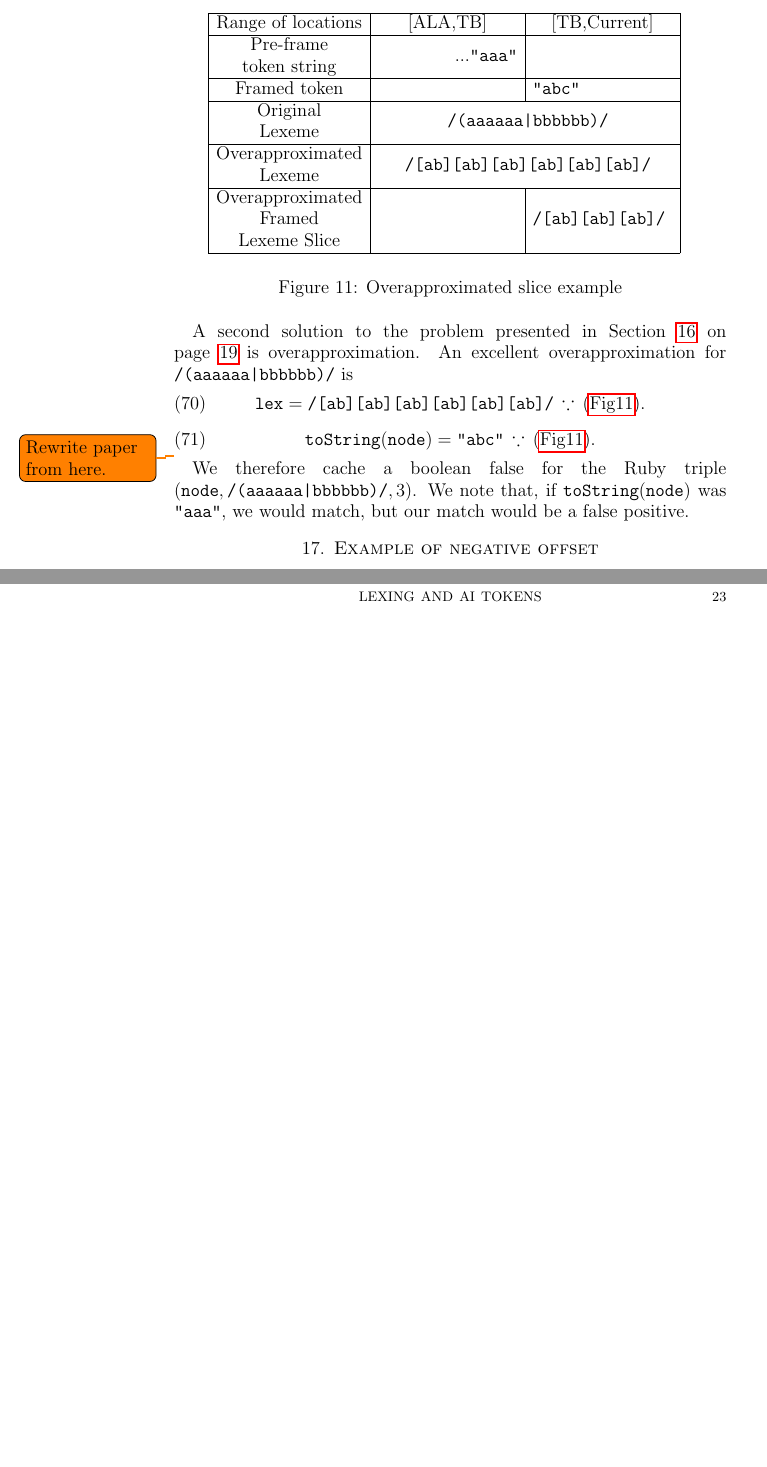
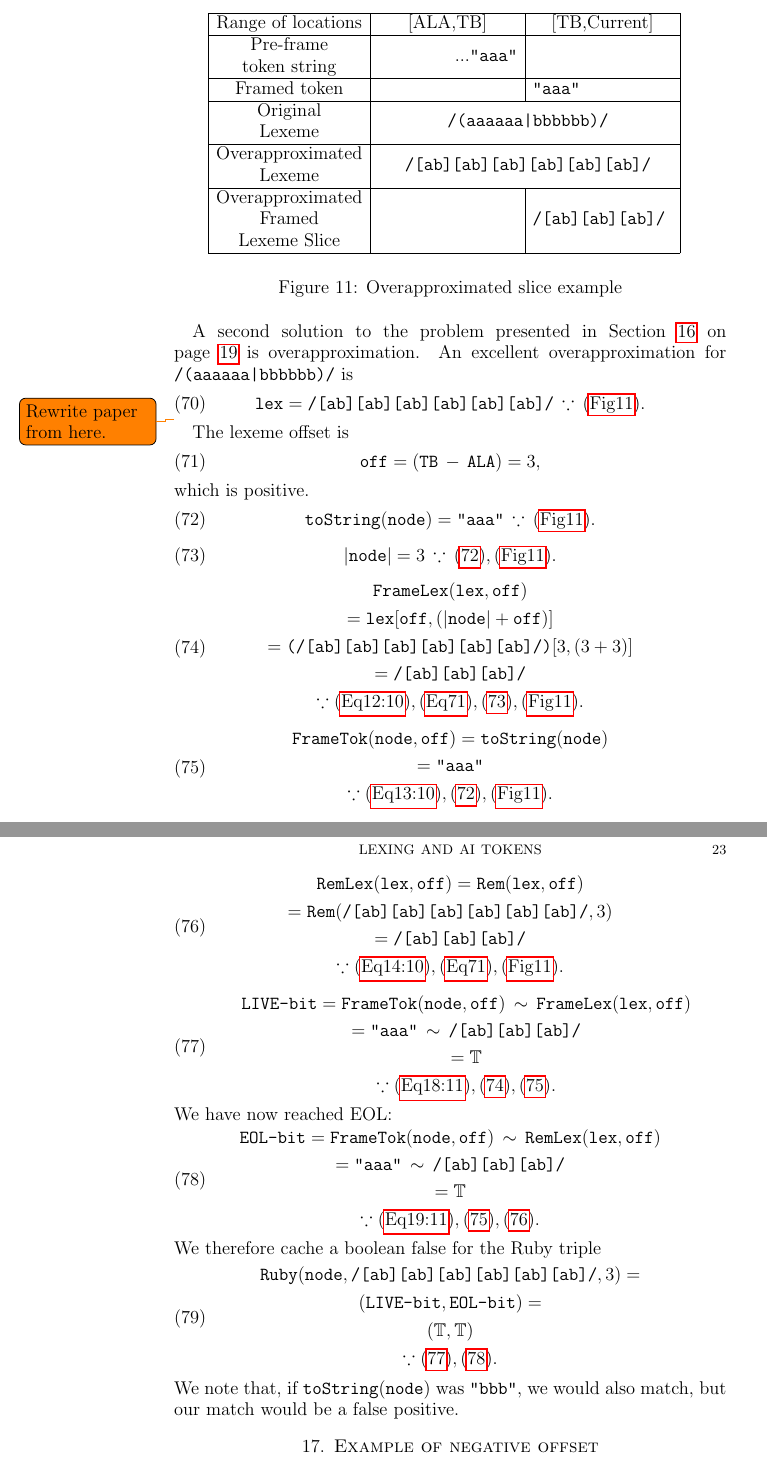
Before and after one commit to jeffreykegler/LostwaveEarley, a LaTeX paper (masking.d/masking.ltx): two parts of pages 22 and 23 of 27 before the commit and two parts of pages 22 and 23 of 28 after it, joined at a grey line, cut so that both start at the same text, the shorter picture padded with empty space. Compiled offline with pdfLaTeX.

Commit message:
Work on masking optimization

```diff
--- a/masking.d/masking.ltx
+++ b/masking.d/masking.ltx
@@ -2082,7 +2082,7 @@ considering the lexeme
             Pre-frame & \multirow{2}{*}{...\texttt{"aaa"}} & \\
             token string & & \\
 		\hline
-		Framed token & & \texttt{"abc"} \\
+		Framed token & & \texttt{"aaa"} \\
 		\hline
             Original	& \multicolumn{2}{|c|}{ \multirow{2}{*}{\texttt{/(aaaaaa|bbbbbb)/}}} \\
             Lexeme	& \multicolumn{2}{|c|}{} \\
@@ -2111,22 +2111,86 @@ An excellent overapproximation for
 \begin{equation}
         \label{eq:overapproximate-lexeme}
         \V{lex} = \texttt{/[ab][ab][ab][ab][ab][ab]/}
-                \, \cuz \,\Figref{example-overapproximation}.
-\end{equation}
+                \, \cuz \,\Figref{example-overapproximate}.
+\end{equation}
+
+\todo{Rewrite paper from here.}
+The lexeme offset is
+\begin{equation}
+        \label{eq:overapproximate-offset}
+	\V{off} = (\V{TB} \subtract \V{ALA}) = 3,
+\end{equation}
+which is positive.
 \begin{equation}
         \label{eq:overapproximate-tostring}
-        \VFA{toString}{node} = \texttt{"abc"}
-                \, \cuz \, \Figref{example-overapproximation}.
-\end{equation}
-
-\todo{Rewrite paper from here.}
-
+        \VFA{toString}{node} = \texttt{"aaa"}
+                \, \cuz \, \Figref{example-overapproximate}.
+\end{equation}
+\begin{equation}
+        \label{eq:overapproximate-nodesize}
+        \Vsize{node} = 3 \, \cuz \, \eqref{eq:overapproximate-tostring}, \Figref{example-overapproximate}.
+\end{equation}
+\begin{equation}
+        \label{eq:overapproximate-framelex}
+\begin{gathered}
+\FA{FrameLex}{\V{lex}, \V{off}} \\
+	= \Velement{lex}{\V{off}, (\Vsize{node}+\V{off}) } \\
+        = \Velement{(\texttt{/[ab][ab][ab][ab][ab][ab]/})}{3, (3+3) } \\
+        = \texttt{/[ab][ab][ab]/} \\
+        \cuz \Eqref{positive-framelex}, \Eqref{overapproximate-offset},
+                \eqref{eq:overapproximate-nodesize}, \Figref{example-overapproximate}.
+\end{gathered}
+\end{equation}
+\begin{equation}
+        \label{eq:overapproximate-frametok}
+        \begin{gathered}
+        \FA{FrameTok}{\V{node},\V{off}} = \VFA{toString}{node} \\
+                = \texttt{"aaa"} \\
+                \cuz \Eqref{positive-frametok}, \eqref{eq:overapproximate-tostring}, \Figref{example-overapproximate}.
+        \end{gathered}
+\end{equation}
+\begin{equation}
+        \label{eq:overapproximate-remlex}
+        \begin{gathered}
+        \FA{RemLex}{\V{lex}, \V{off}} = \FA{Rem}{\V{lex}, \V{off}} \\
+                    = \FA{Rem}{\texttt{/[ab][ab][ab][ab][ab][ab]/}, 3} \\
+                    = \texttt{/[ab][ab][ab]/} \\
+                \cuz \Eqref{positive-remlex}, \Eqref{overapproximate-offset}, \Figref{example-overapproximate}.
+\end{gathered}
+\end{equation}
+\begin{equation}
+        \label{eq:overapproximate-livebit}
+        \begin{gathered}
+        \V{LIVE-bit} = \FA{FrameTok}{\V{node},\V{off}} \, \sim \, \FA{FrameLex}{\V{lex}, \V{off}} \\
+                = \texttt{"aaa"}  \, \sim \, \texttt{/[ab][ab][ab]/} \\
+                = \TRUE  \\
+            \cuz \Eqref{live-bit}, \eqref{eq:overapproximate-framelex}, \eqref{eq:overapproximate-frametok}.
+        \end{gathered}
+\end{equation}
+We have now reached EOL:
+\begin{equation}
+        \label{eq:overapproximate-eolbit}
+        \begin{gathered}
+        \V{EOL-bit} = \FA{FrameTok}{\V{node},\V{off}} \, \sim \, \FA{RemLex}{\V{lex}, \V{off}} \\
+                = \texttt{"aaa"} \,\sim\, \texttt{/[ab][ab][ab]/} \\
+        = \TRUE \\
+                \cuz \Eqref{eol-bit},
+                        \eqref{eq:overapproximate-frametok}, \eqref{eq:overapproximate-remlex}.
+        \end{gathered}
+\end{equation}
 We therefore cache a boolean false
 for the Ruby triple
-$(\V{node}, \texttt{/(aaaaaa|bbbbbb)/}, 3)$.
+\begin{equation}
+        \begin{gathered}
+                \FA{Ruby}{\V{node}, \texttt{/[ab][ab][ab][ab][ab][ab]/}, 3} = \\
+                (\V{LIVE-bit}, \V{EOL-bit}) = \\
+                (\TRUE, \TRUE) \\
+                \cuz \eqref{eq:overapproximate-livebit}, \eqref{eq:overapproximate-eolbit}.
+        \end{gathered}
+\end{equation}
 We note that,
-if \VFA{toString}{node} was \texttt{"aaa"},
-we would match,
+if \VFA{toString}{node} was \texttt{"bbb"},
+we would also match,
 but our match would be a false positive.
 
 \FloatBarrier
```
Also changed, not shown: masking.d/masking.ltx (8 more changed lines).
